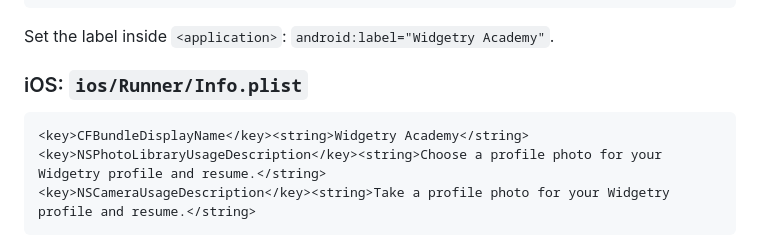
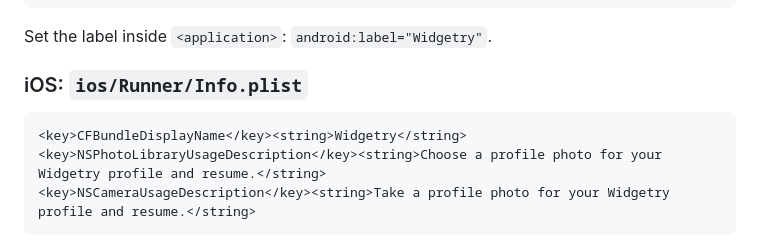
Before and after one commit to kshanlvs/widgetry-academy, a Markdown page: mobile/README.md, the part around the change. GitHub-like rendering.

Commit message:
App name: Widgetry (launcher label, iOS display name, Play listing)
Co-Authored-By: Claude Opus 5.5 <noreply@anthropic.com>
Claude-Session: https://claude.ai/code/session_01VVeVAXAUSm9Xe9UVPtAfsM

````diff
--- a/mobile/README.md
+++ b/mobile/README.md
@@ -58,12 +58,12 @@ Add these inside `<manifest>`, above `<application>`:
 </queries>
 ```
 
-Set the label inside `<application>`: `android:label="Widgetry Academy"`.
+Set the label inside `<application>`: `android:label="Widgetry"`.
 
 ### iOS: `ios/Runner/Info.plist`
 
 ```xml
-<key>CFBundleDisplayName</key><string>Widgetry Academy</string>
+<key>CFBundleDisplayName</key><string>Widgetry</string>
 <key>NSPhotoLibraryUsageDescription</key><string>Choose a profile photo for your Widgetry profile and resume.</string>
 <key>NSCameraUsageDescription</key><string>Take a profile photo for your Widgetry profile and resume.</string>
 ```
````
Also changed, not shown: mobile/RELEASE.md (+3 -3 lines).
